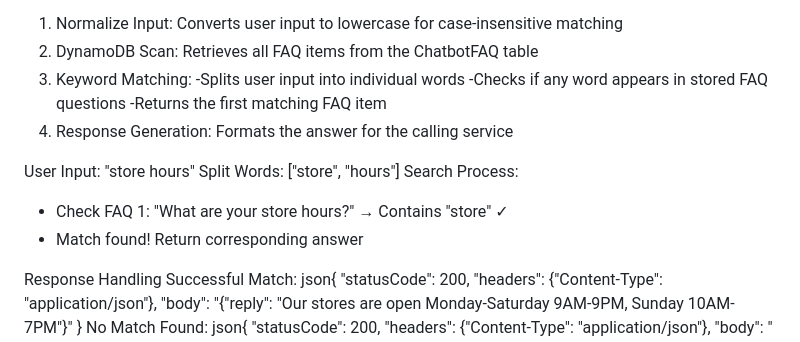
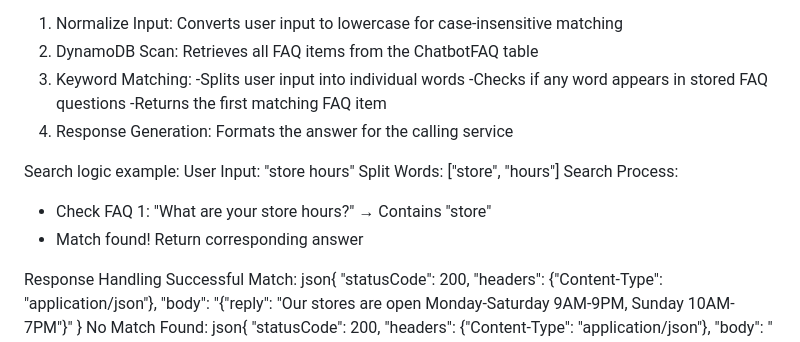
Before and after one commit to ByteMe365/24-7-AI-Chatbot-for-general-FAQs, a Markdown page: README.md, the part around the change. Drawn GitHub-style.

```diff
--- a/README.md
+++ b/README.md
@@ -73,11 +73,15 @@ Search Algorithm
     -Returns the first matching FAQ item
 4. Response Generation: Formats the answer for the calling service
 
+Search logic example:
 User Input: "store hours"
 Split Words: ["store", "hours"]
 Search Process:
-  - Check FAQ 1: "What are your store hours?" → Contains "store" ✓
+  - Check FAQ 1: "What are your store hours?" → Contains "store"
   - Match found! Return corresponding answer
+
+
+
 
 
 Response Handling
```
